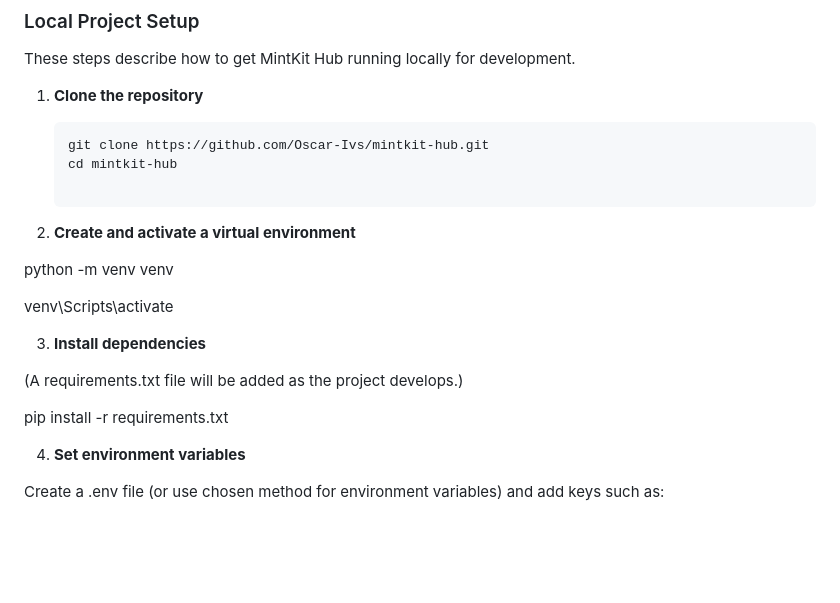
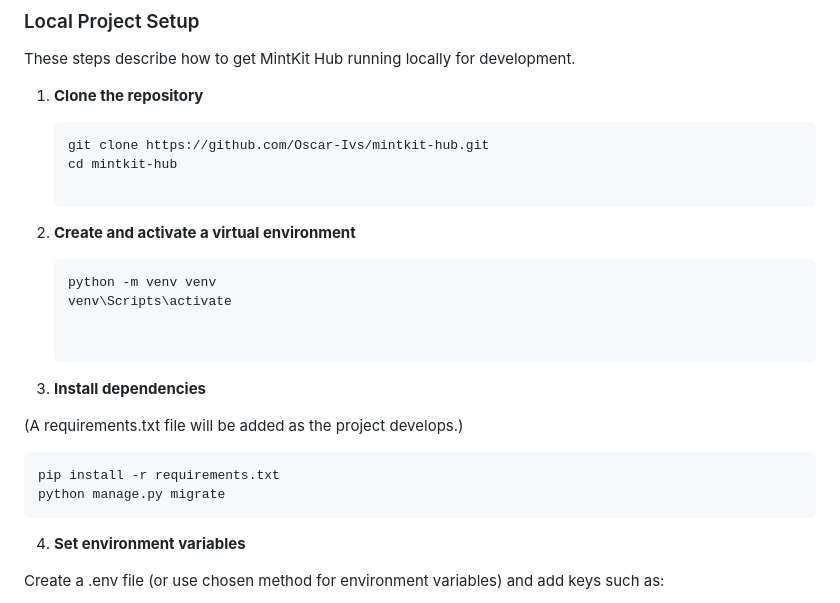
Before and after one commit to Oscar-Ivs/mintkit-hub, a Markdown page: README.md, the part around the change. Rendered like a GitHub page; folded sections open; blank space fills up the shorter version.

Commit message:
Tidy setup code formatting in readme.md file

````diff
--- a/README.md
+++ b/README.md
@@ -385,15 +385,19 @@ These steps describe how to get MintKit Hub running locally for development.
 
 2. **Create and activate a virtual environment**
 
-python -m venv venv
+   ```bash
+   python -m venv venv
+   venv\Scripts\activate
 
-venv\Scripts\activate
 
 3. **Install dependencies**
 
 (A requirements.txt file will be added as the project develops.)
 
+```bash
 pip install -r requirements.txt
+python manage.py migrate
+```
 
 4. **Set environment variables**
 
````
